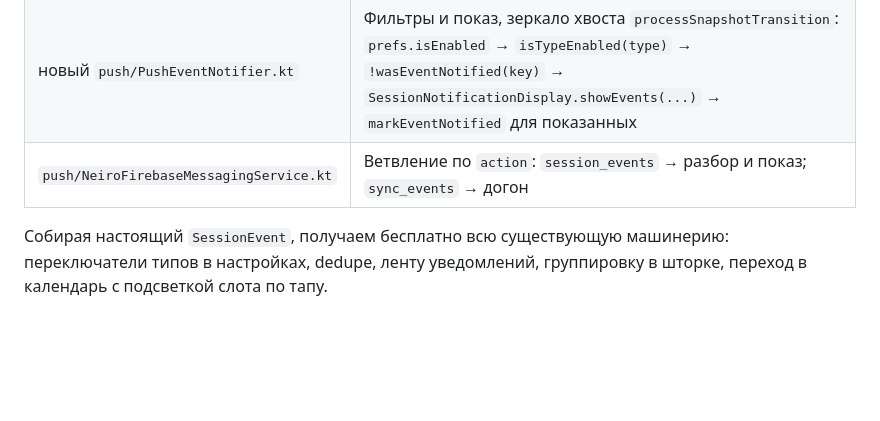
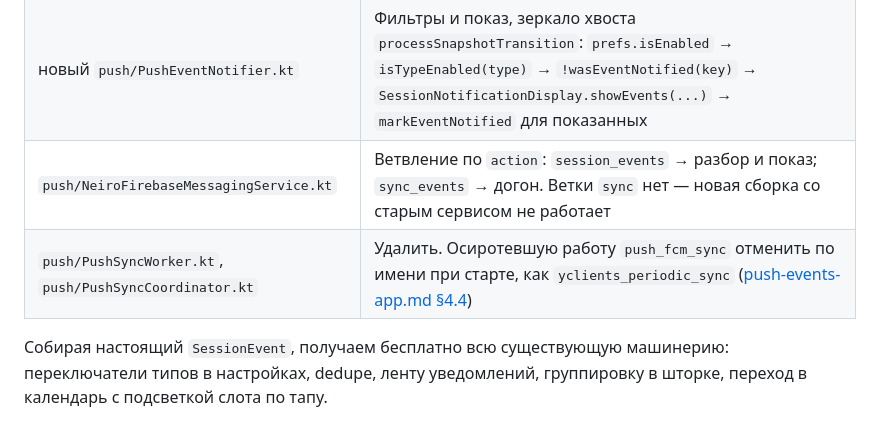
Before and after one commit to Greem4/neiro, a Markdown page: docs/push-events-plan.md, the part around the change. Rendered like a GitHub page; blank space fills up the shorter version.

```diff
--- a/docs/push-events-plan.md
+++ b/docs/push-events-plan.md
@@ -595,7 +595,8 @@ conn.execute("PRAGMA synchronous=NORMAL")
 |---|---|
 | новый `push/PushSessionEvent.kt` | Модель события + `toSessionEvent(): SessionEvent`. Собирает `TrackedSession` (endTime = time + `SESSION_DURATION_MINUTES`, `status` из типа, `isMarkedDeleted = type == DELETED`) — `dedupeKey` считается существующим кодом |
 | новый `push/PushEventNotifier.kt` | Фильтры и показ, зеркало хвоста `processSnapshotTransition`: `prefs.isEnabled` → `isTypeEnabled(type)` → `!wasEventNotified(key)` → `SessionNotificationDisplay.showEvents(...)` → `markEventNotified` для показанных |
-| `push/NeiroFirebaseMessagingService.kt` | Ветвление по `action`: `session_events` → разбор и показ; `sync_events` → догон |
+| `push/NeiroFirebaseMessagingService.kt` | Ветвление по `action`: `session_events` → разбор и показ; `sync_events` → догон. Ветки `sync` нет — новая сборка со старым сервисом не работает |
+| `push/PushSyncWorker.kt`, `push/PushSyncCoordinator.kt` | Удалить. Осиротевшую работу `push_fcm_sync` отменить по имени при старте, как `yclients_periodic_sync` ([push-events-app.md §4.4](push-events-app.md)) |
 
 Собирая настоящий `SessionEvent`, получаем бесплатно всю существующую
 машинерию: переключатели типов в настройках, dedupe, ленту уведомлений,
```
Also changed, not shown: docs/push-events-app.md (+29 -10 lines).
